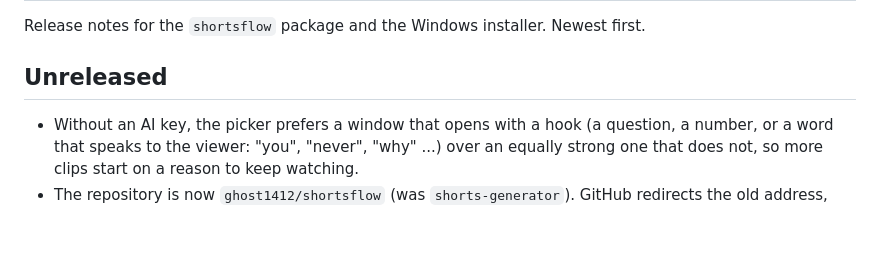
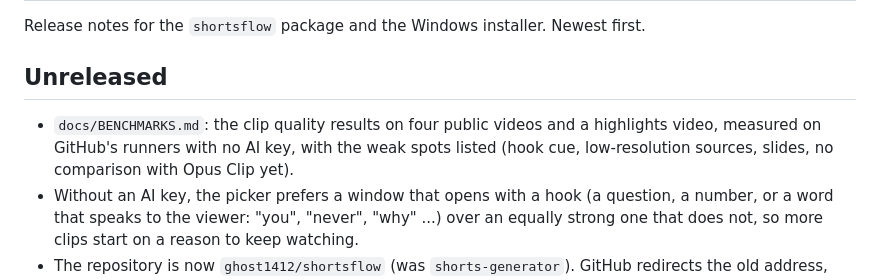
Before and after one commit to ghost1412/shorts-generator, a Markdown page: CHANGELOG.md, the part around the change. Rendered like a GitHub page; blank space fills up the shorter version.

```diff
--- a/CHANGELOG.md
+++ b/CHANGELOG.md
@@ -4,6 +4,7 @@ Release notes for the `shortsflow` package and the Windows installer. Newest fir
 
 ## Unreleased
 
+- `docs/BENCHMARKS.md`: the clip quality results on four public videos and a highlights video, measured on GitHub's runners with no AI key, with the weak spots listed (hook cue, low-resolution sources, slides, no comparison with Opus Clip yet).
 - Without an AI key, the picker prefers a window that opens with a hook (a question, a number, or a word that speaks to the viewer: "you", "never", "why" ...) over an equally strong one that does not, so more clips start on a reason to keep watching.
 - The repository is now `ghost1412/shortsflow` (was `shorts-generator`). GitHub redirects the old address, including `git clone`, the raw install one-liner and release downloads; the demo page moved to https://ghost1412.github.io/shortsflow/ (the old page address is gone). The package, the installer and the commands are unchanged.
 
```
Also changed, not shown: README.md (+1 -1 lines), docs/BENCHMARKS.md (added, +55 -0 lines).
